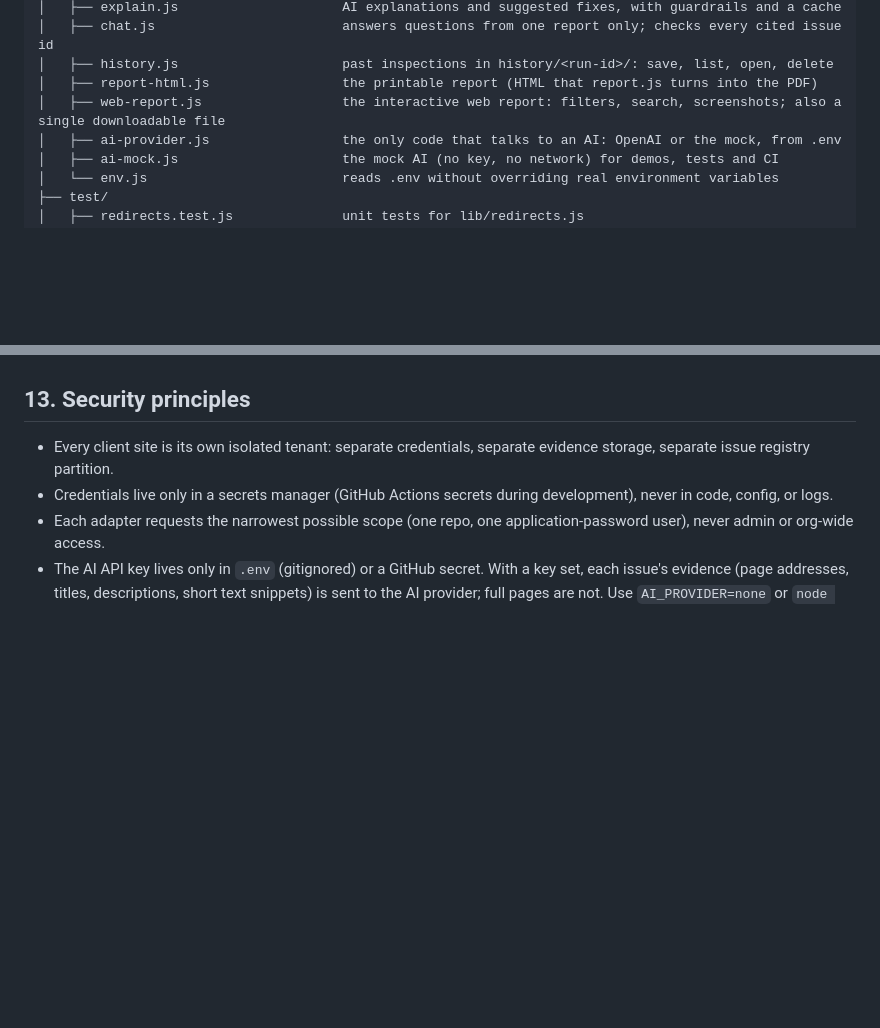
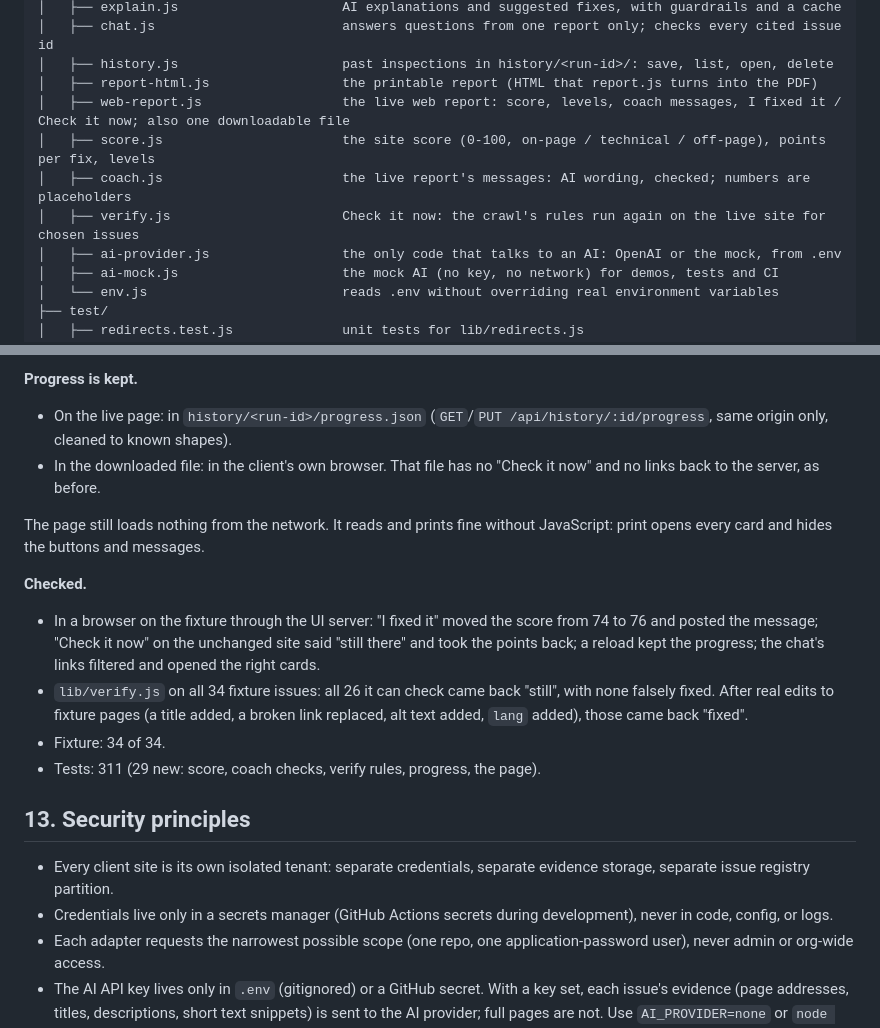
Before and after one commit to indhuja-elumalai/progrowth-sitefix-agent, a Markdown page: README.md, 2 parts joined by grey strips. Rendered like a GitHub page; blank space fills up the shorter version.

Commit message:
Document the live report

```diff
--- a/README.md
+++ b/README.md
@@ -203,7 +203,10 @@ progrowth-sitefix-agent/
 │   ├── chat.js                        answers questions from one report only; checks every cited issue id
 │   ├── history.js                     past inspections in history/<run-id>/: save, list, open, delete
 │   ├── report-html.js                 the printable report (HTML that report.js turns into the PDF)
-│   ├── web-report.js                  the interactive web report: filters, search, screenshots; also a single downloadable file
+│   ├── web-report.js                  the live web report: score, levels, coach messages, I fixed it / Check it now; also one downloadable file
+│   ├── score.js                       the site score (0-100, on-page / technical / off-page), points per fix, levels
+│   ├── coach.js                       the live report's messages: AI wording, checked; numbers are placeholders
+│   ├── verify.js                      Check it now: the crawl's rules run again on the live site for chosen issues
 │   ├── ai-provider.js                 the only code that talks to an AI: OpenAI or the mock, from .env
 │   ├── ai-mock.js                     the mock AI (no key, no network) for demos, tests and CI
 │   └── env.js                         reads .env without overriding real environment variables
@@ -1461,3 +1558,26 @@ scores 34 of 34. Tests: 282 (8 more).
+**Progress is kept.**
+
+- On the live page: in `history/<run-id>/progress.json` (`GET`/`PUT
+  /api/history/:id/progress`, same origin only, cleaned to known shapes).
+- In the downloaded file: in the client's own browser. That file has no "Check
+  it now" and no links back to the server, as before.
+
+The page still loads nothing from the network. It reads and prints fine without
+JavaScript: print opens every card and hides the buttons and messages.
+
+**Checked.**
+
+- In a browser on the fixture through the UI server: "I fixed it" moved the
+  score from 74 to 76 and posted the message; "Check it now" on the unchanged
+  site said "still there" and took the points back; a reload kept the progress;
+  the chat's links filtered and opened the right cards.
+- `lib/verify.js` on all 34 fixture issues: all 26 it can check came back
+  "still", with none falsely fixed. After real edits to fixture pages (a title
+  added, a broken link replaced, alt text added, `lang` added), those came back
+  "fixed".
+- Fixture: 34 of 34.
+- Tests: 311 (29 new: score, coach checks, verify rules, progress, the page).
+
 ## 13. Security principles
 
 - Every client site is its own isolated tenant: separate credentials,
```
Also changed, not shown: other parts of README.md (+94 -0 lines).
